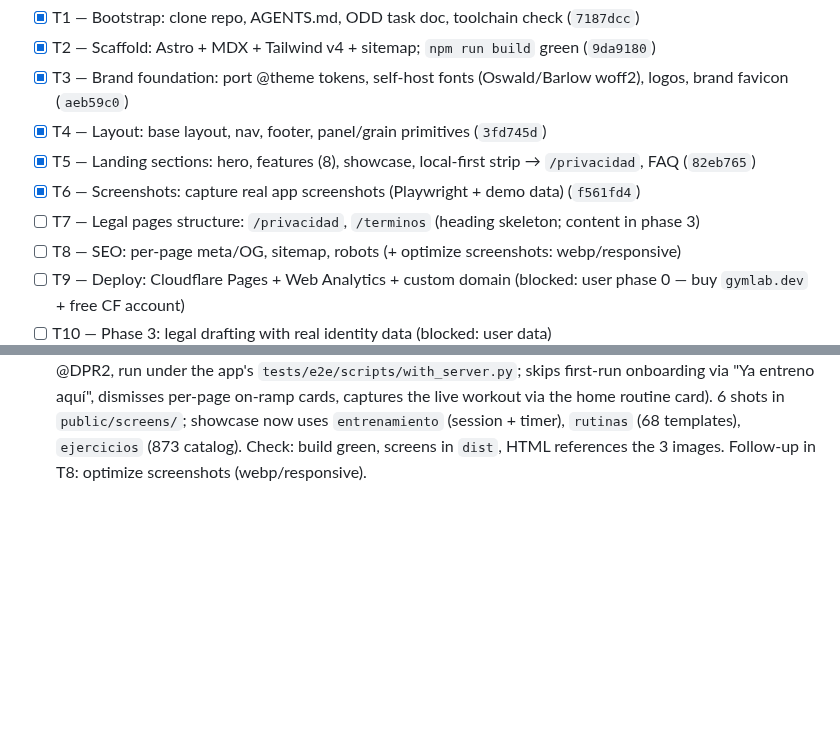
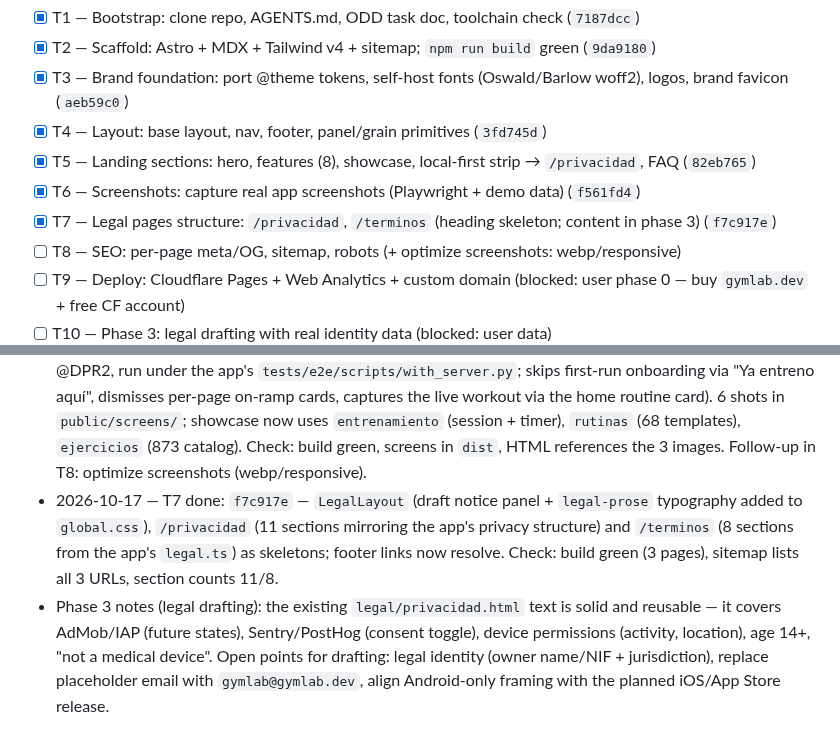
Before and after one commit to Yvesdefaria/GymLab-Web, a Markdown page: odd/tasks/web-landing-legales.md, 2 parts joined by grey strips. GitHub-like rendering; blank space fills up the shorter version.

Commit message:
docs(odd): mark T7 complete with phase-3 notes

```diff
--- a/odd/tasks/web-landing-legales.md
+++ b/odd/tasks/web-landing-legales.md
@@ -31,7 +31,7 @@ Public Spanish website for GymLab: marketing landing + `/privacidad` + `/termino
 - [x] T4 — Layout: base layout, nav, footer, panel/grain primitives (`3fd745d`)
 - [x] T5 — Landing sections: hero, features (8), showcase, local-first strip → `/privacidad`, FAQ (`82eb765`)
 - [x] T6 — Screenshots: capture real app screenshots (Playwright + demo data) (`f561fd4`)
-- [ ] T7 — Legal pages structure: `/privacidad`, `/terminos` (heading skeleton; content in phase 3)
+- [x] T7 — Legal pages structure: `/privacidad`, `/terminos` (heading skeleton; content in phase 3) (`f7c917e`)
 - [ ] T8 — SEO: per-page meta/OG, sitemap, robots (+ optimize screenshots: webp/responsive)
 - [ ] T9 — Deploy: Cloudflare Pages + Web Analytics + custom domain (blocked: user phase 0 — buy `gymlab.dev` + free CF account)
 - [ ] T10 — Phase 3: legal drafting with real identity data (blocked: user data)
@@ -64,3 +64,5 @@ Public Spanish website for GymLab: marketing landing + `/privacidad` + `/termino
 - 2026-10-17 — Push `6d53ee3..82eb765` (T4 + push policy + T5).
 - 2026-10-17 — T5 done: `82eb765` — hero with photo atmosphere (`home-hero.jpg` copied from the app), 8 numbered feature panels, showcase with placeholders (real captures in T6), local-first strip → `/privacidad`, native FAQ (`<details>`). Spanish copy with no price/date claims. Check: build green; ids `#features`/`#capturas`/`#faq`, 4 `<details>`, hero img in `dist`; utilities (`text-on-gold`, `scroll-mt-24`, `aspect-ratio`) present.
 - 2026-10-17 — T6 done: `f561fd4` — `scripts/capture-screens.py` (Python Playwright, viewport 375×812 @DPR2, run under the app's `tests/e2e/scripts/with_server.py`; skips first-run onboarding via "Ya entreno aquí", dismisses per-page on-ramp cards, captures the live workout via the home routine card). 6 shots in `public/screens/`; showcase now uses `entrenamiento` (session + timer), `rutinas` (68 templates), `ejercicios` (873 catalog). Check: build green, screens in `dist`, HTML references the 3 images. Follow-up in T8: optimize screenshots (webp/responsive).
+- 2026-10-17 — T7 done: `f7c917e` — `LegalLayout` (draft notice panel + `legal-prose` typography added to `global.css`), `/privacidad` (11 sections mirroring the app's privacy structure) and `/terminos` (8 sections from the app's `legal.ts`) as skeletons; footer links now resolve. Check: build green (3 pages), sitemap lists all 3 URLs, section counts 11/8.
+- Phase 3 notes (legal drafting): the existing `legal/privacidad.html` text is solid and reusable — it covers AdMob/IAP (future states), Sentry/PostHog (consent toggle), device permissions (activity, location), age 14+, "not a medical device". Open points for drafting: legal identity (owner name/NIF + jurisdiction), replace placeholder email with `gymlab@gymlab.dev`, align Android-only framing with the planned iOS/App Store release.
```
